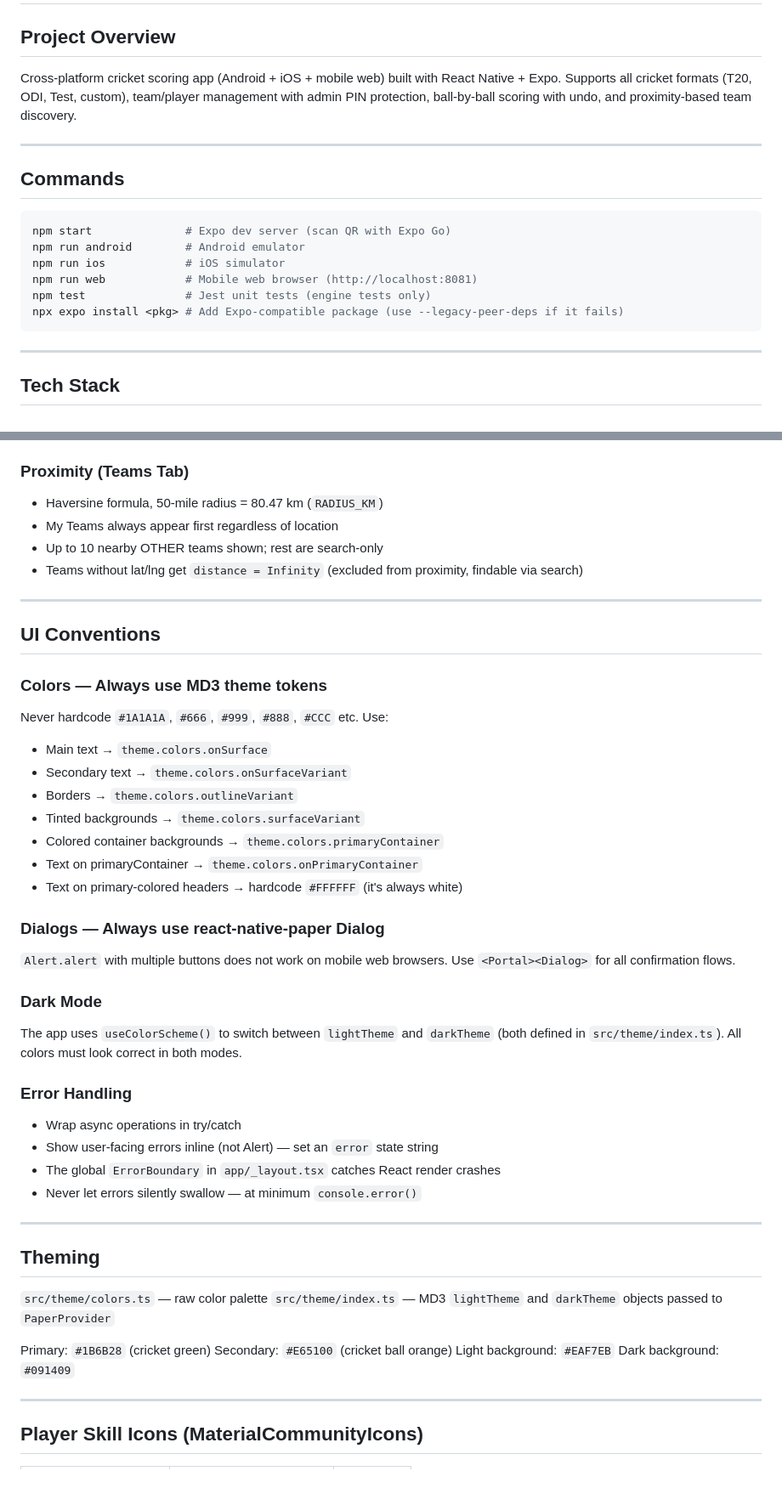
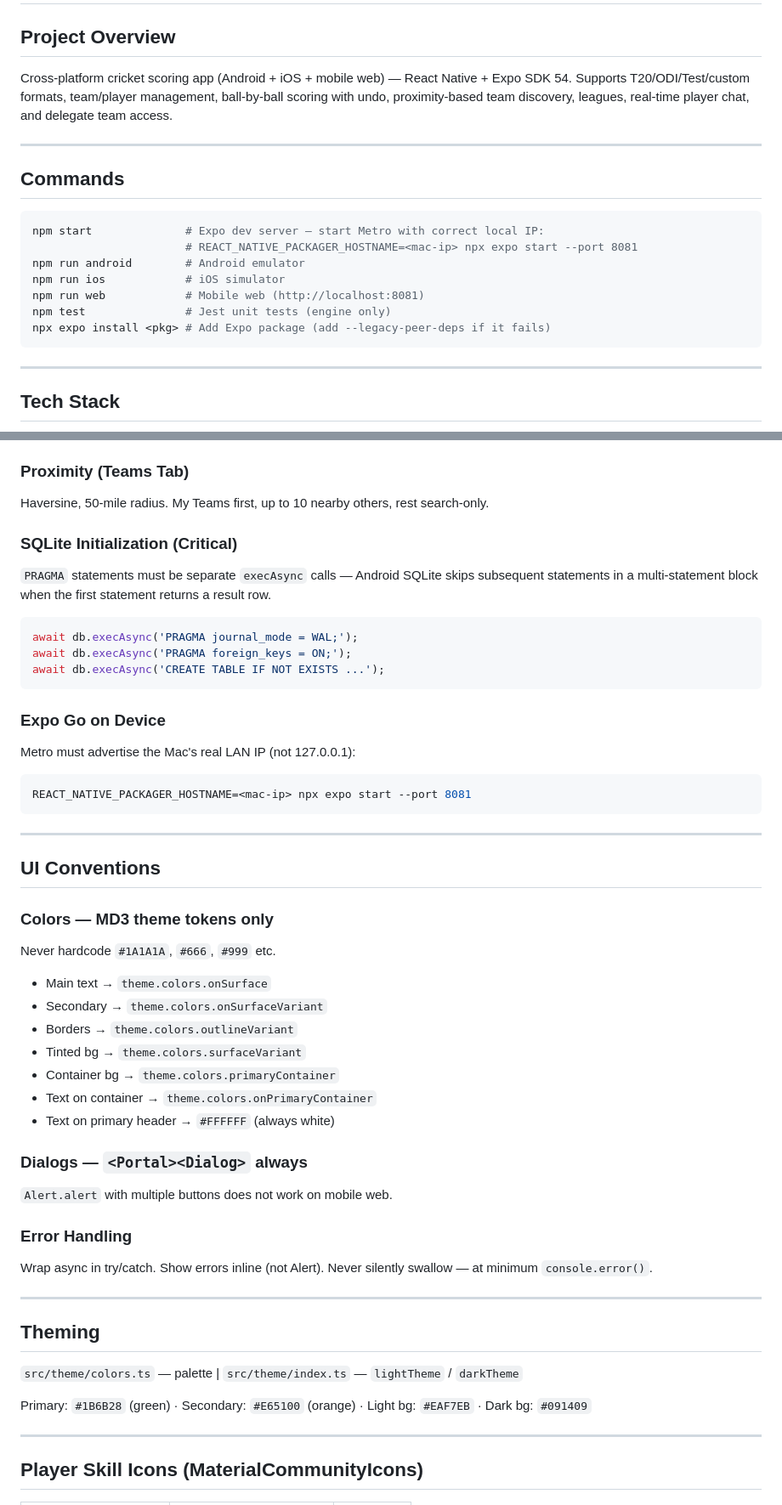
Before and after one commit to mrkalakota-repo/CricketScoringPro, a Markdown page: CLAUDE.md, 2 parts joined by grey strips. Shown at 85% size. GitHub-like rendering; blank space fills up the shorter version.

````diff
--- a/CLAUDE.md
+++ b/CLAUDE.md
@@ -1,21 +1,22 @@
 # Gully Cricket Scorer — CLAUDE.md
 
 ## Project Overview
-Cross-platform cricket scoring app (Android + iOS + mobile web) built with React Native + Expo.
-Supports all cricket formats (T20, ODI, Test, custom), team/player management with admin PIN
-protection, ball-by-ball scoring with undo, and proximity-based team discovery.
+Cross-platform cricket scoring app (Android + iOS + mobile web) — React Native + Expo SDK 54.
+Supports T20/ODI/Test/custom formats, team/player management, ball-by-ball scoring with undo,
+proximity-based team discovery, leagues, real-time player chat, and delegate team access.
 
 ---
 
 ## Commands
 
 ```bash
-npm start              # Expo dev server (scan QR with Expo Go)
+npm start              # Expo dev server — start Metro with correct local IP:
+                       # REACT_NATIVE_PACKAGER_HOSTNAME=<mac-ip> npx expo start --port 8081
 npm run android        # Android emulator
 npm run ios            # iOS simulator
-npm run web            # Mobile web browser (http://localhost:8081)
-npm test               # Jest unit tests (engine tests only)
-npx expo install <pkg> # Add Expo-compatible package (use --legacy-peer-deps if it fails)
+npm run web            # Mobile web (http://localhost:8081)
+npm test               # Jest unit tests (engine only)
+npx expo install <pkg> # Add Expo package (add --legacy-peer-deps if it fails)
 ```
 
 ---
@@ -87,49 +90,48 @@ The `usePrefsStore` exposes `myTeamIds`. Call `addMyTeam(teamId)` after every `c
 
 ### Proximity (Teams Tab)
-- Haversine formula, 50-mile radius = 80.47 km (`RADIUS_KM`)
-- My Teams always appear first regardless of location
-- Up to 10 nearby OTHER teams shown; rest are search-only
-- Teams without lat/lng get `distance = Infinity` (excluded from proximity, findable via search)
+Haversine, 50-mile radius. My Teams first, up to 10 nearby others, rest search-only.
+
+### SQLite Initialization (Critical)
+`PRAGMA` statements must be separate `execAsync` calls — Android SQLite skips subsequent
+statements in a multi-statement block when the first statement returns a result row.
+```ts
+await db.execAsync('PRAGMA journal_mode = WAL;');
+await db.execAsync('PRAGMA foreign_keys = ON;');
+await db.execAsync('CREATE TABLE IF NOT EXISTS ...');
+```
+
+### Expo Go on Device
+Metro must advertise the Mac's real LAN IP (not 127.0.0.1):
+```bash
+REACT_NATIVE_PACKAGER_HOSTNAME=<mac-ip> npx expo start --port 8081
+```
 
 ---
 
 ## UI Conventions
 
-### Colors — Always use MD3 theme tokens
-Never hardcode `#1A1A1A`, `#666`, `#999`, `#888`, `#CCC` etc. Use:
+### Colors — MD3 theme tokens only
+Never hardcode `#1A1A1A`, `#666`, `#999` etc.
 - Main text → `theme.colors.onSurface`
-- Secondary text → `theme.colors.onSurfaceVariant`
+- Secondary → `theme.colors.onSurfaceVariant`
 - Borders → `theme.colors.outlineVariant`
-- Tinted backgrounds → `theme.colors.surfaceVariant`
-- Colored container backgrounds → `theme.colors.primaryContainer`
-- Text on primaryContainer → `theme.colors.onPrimaryContainer`
-- Text on primary-colored headers → hardcode `#FFFFFF` (it's always white)
+- Tinted bg → `theme.colors.surfaceVariant`
+- Container bg → `theme.colors.primaryContainer`
+- Text on container → `theme.colors.onPrimaryContainer`
+- Text on primary header → `#FFFFFF` (always white)
 
-### Dialogs — Always use react-native-paper Dialog
-`Alert.alert` with multiple buttons does not work on mobile web browsers.
-Use `<Portal><Dialog>` for all confirmation flows.
-
-### Dark Mode
-The app uses `useColorScheme()` to switch between `lightTheme` and `darkTheme` (both
-defined in `src/theme/index.ts`). All colors must look correct in both modes.
+### Dialogs — `<Portal><Dialog>` always
+`Alert.alert` with multiple buttons does not work on mobile web.
 
 ### Error Handling
-- Wrap async operations in try/catch
-- Show user-facing errors inline (not Alert) — set an `error` state string
-- The global `ErrorBoundary` in `app/_layout.tsx` catches React render crashes
-- Never let errors silently swallow — at minimum `console.error()`
+Wrap async in try/catch. Show errors inline (not Alert). Never silently swallow — at minimum `console.error()`.
 
 ---
 
 ## Theming
+`src/theme/colors.ts` — palette | `src/theme/index.ts` — `lightTheme` / `darkTheme`
 
-`src/theme/colors.ts` — raw color palette
-`src/theme/index.ts` — MD3 `lightTheme` and `darkTheme` objects passed to `PaperProvider`
-
-Primary: `#1B6B28` (cricket green)
-Secondary: `#E65100` (cricket ball orange)
-Light background: `#EAF7EB`
-Dark background: `#091409`
+Primary: `#1B6B28` (green) · Secondary: `#E65100` (orange) · Light bg: `#EAF7EB` · Dark bg: `#091409`
 
 ---
 
````
Also changed, not shown: other parts of CLAUDE.md (+50 -40 lines).
